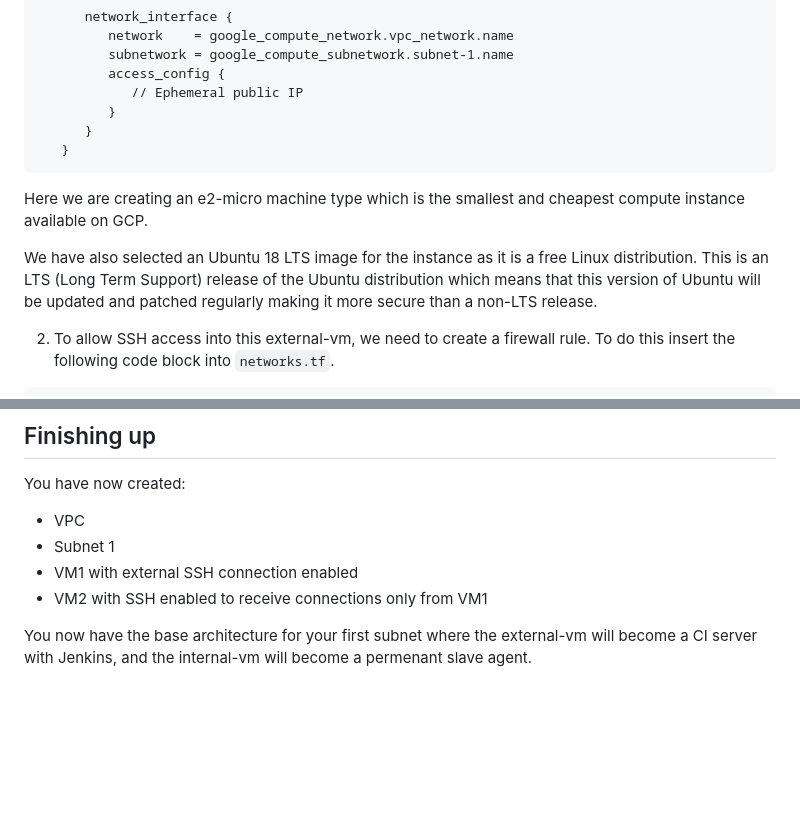
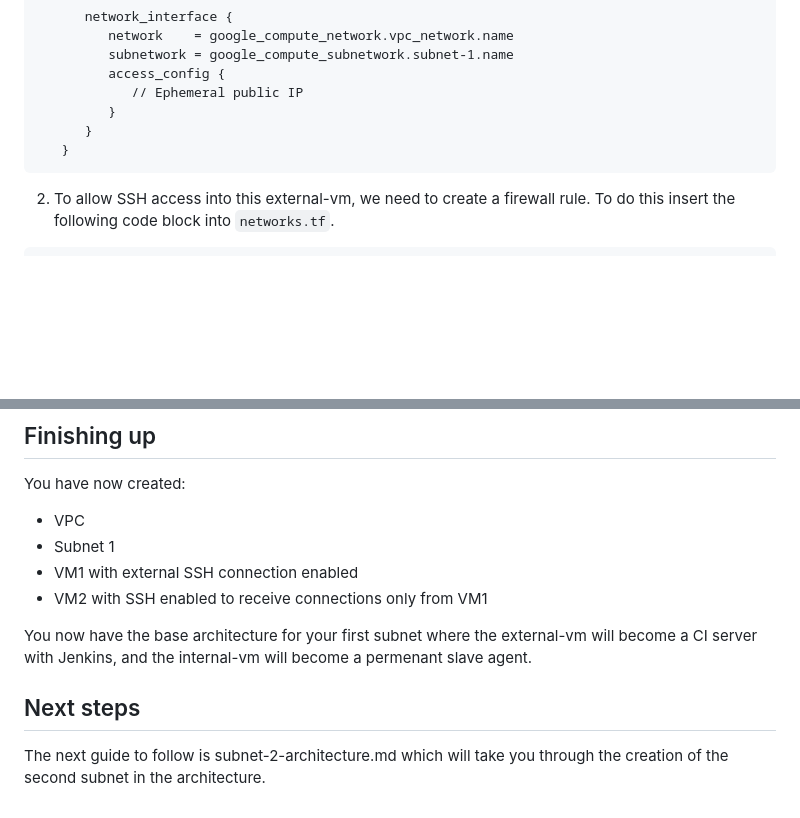
Before and after one commit to niallbee/capstone, a Markdown page: day-1/subnet-1-architecture.md, 2 parts joined by grey strips. GitHub-like rendering; blank space fills up the shorter version.

````diff
--- a/day-1/subnet-1-architecture.md
+++ b/day-1/subnet-1-architecture.md
@@ -145,11 +145,6 @@ variable "project_id" {
       }
    }
 ```
-
-Here we are creating an e2-micro machine type which is the smallest and cheapest compute instance available on GCP.
-
-We have also selected an Ubuntu 18 LTS image for the instance as it is a free Linux distribution. This is an LTS (Long Term Support) release of the Ubuntu distribution which means that this version of Ubuntu will be updated and patched regularly making it more secure than a non-LTS release.
-
 
 2. To allow SSH access into this external-vm, we need to create a firewall rule. To do this insert the following code block into `networks.tf`.
 ```
@@ -321,3 +344,6 @@ You have now created:
 - VM2 with SSH enabled to receive connections only from VM1
 
 You now have the base architecture for your first subnet where the external-vm will become a CI server with Jenkins, and the internal-vm will become a permenant slave agent.
+
+## Next steps
+The next guide to follow is subnet-2-architecture.md which will take you through the creation of the second subnet in the architecture.
````
Also changed, not shown: other parts of day-1/subnet-1-architecture.md (+31 -3 lines).
